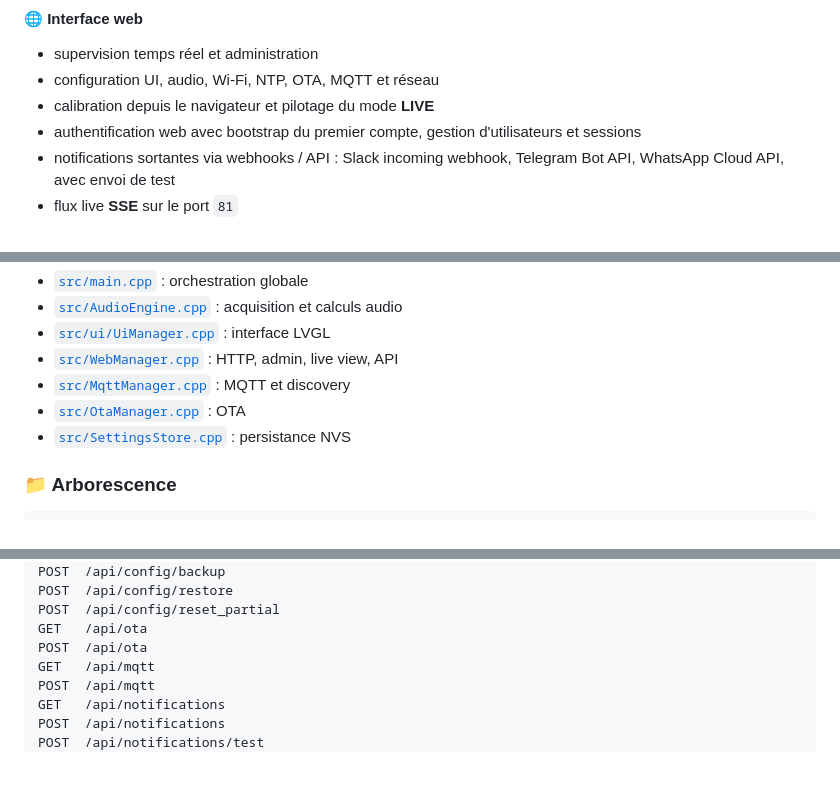
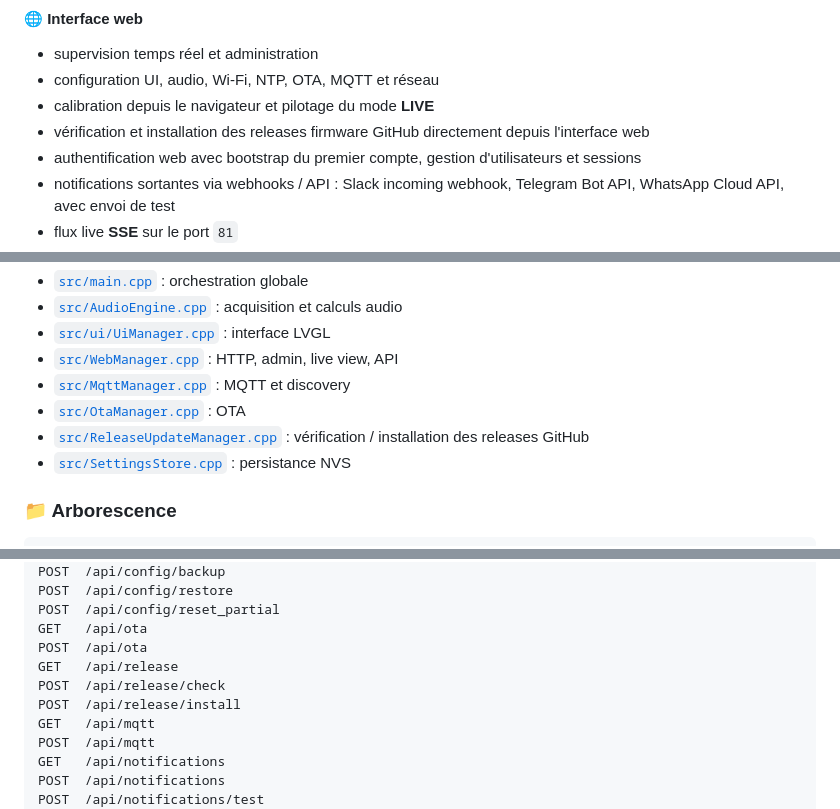
Before and after one commit to jjtronics/SoundPanel7, a Markdown page: README.md, 3 parts joined by grey strips. Rendered like a GitHub page; blank space fills up the shorter version.

```diff
--- a/README.md
+++ b/README.md
@@ -194,6 +194,7 @@ en labo, en studio, et en usage quotidien.
 - supervision temps réel et administration
 - configuration UI, audio, Wi-Fi, NTP, OTA, MQTT et réseau
 - calibration depuis le navigateur et pilotage du mode **LIVE**
+- vérification et installation des releases firmware GitHub directement depuis l'interface web
 - authentification web avec bootstrap du premier compte, gestion d'utilisateurs et sessions
 - notifications sortantes via webhooks / API : Slack incoming webhook, Telegram Bot API, WhatsApp Cloud API, avec envoi de test
 - flux live **SSE** sur le port `81`
@@ -814,6 +850,7 @@ Composants principaux :
 - [`src/WebManager.cpp`](src/WebManager.cpp) : HTTP, admin, live view, API
 - [`src/MqttManager.cpp`](src/MqttManager.cpp) : MQTT et discovery
 - [`src/OtaManager.cpp`](src/OtaManager.cpp) : OTA
+- [`src/ReleaseUpdateManager.cpp`](src/ReleaseUpdateManager.cpp) : vérification / installation des releases GitHub
 - [`src/SettingsStore.cpp`](src/SettingsStore.cpp) : persistance NVS
 
 <a id="fr-arborescence"></a>
@@ -1249,6 +1287,9 @@ POST  /api/config/restore
 POST  /api/config/reset_partial
 GET   /api/ota
 POST  /api/ota
+GET   /api/release
+POST  /api/release/check
+POST  /api/release/install
 GET   /api/mqtt
 POST  /api/mqtt
 GET   /api/notifications
```
Also changed, not shown: other parts of README.md (+71 -2 lines).
